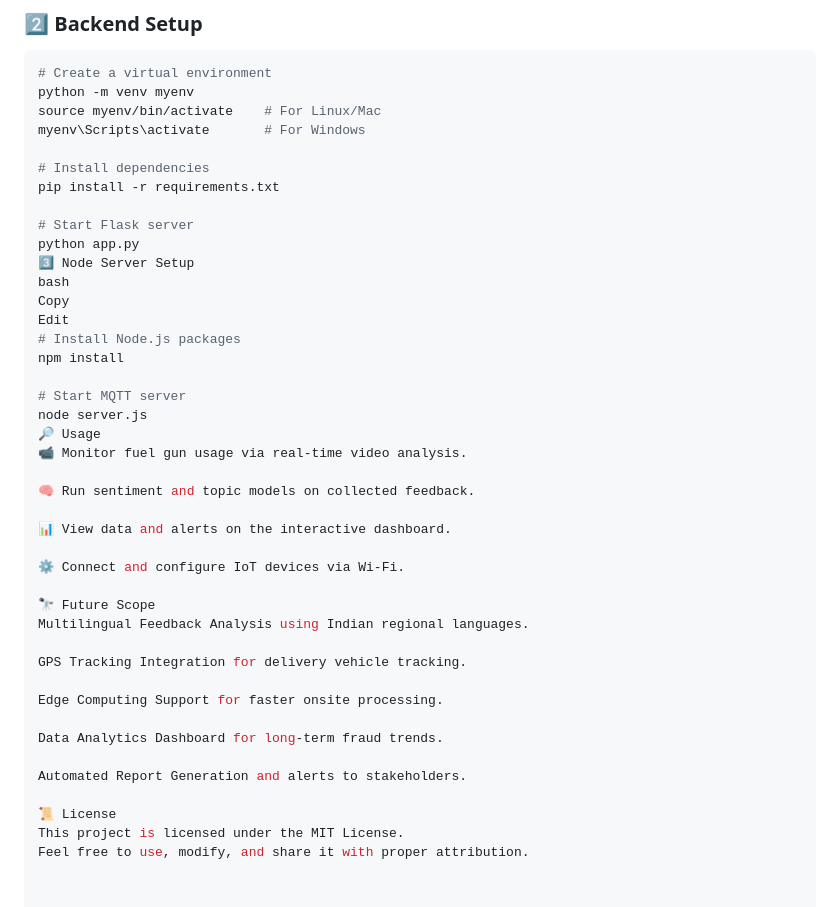
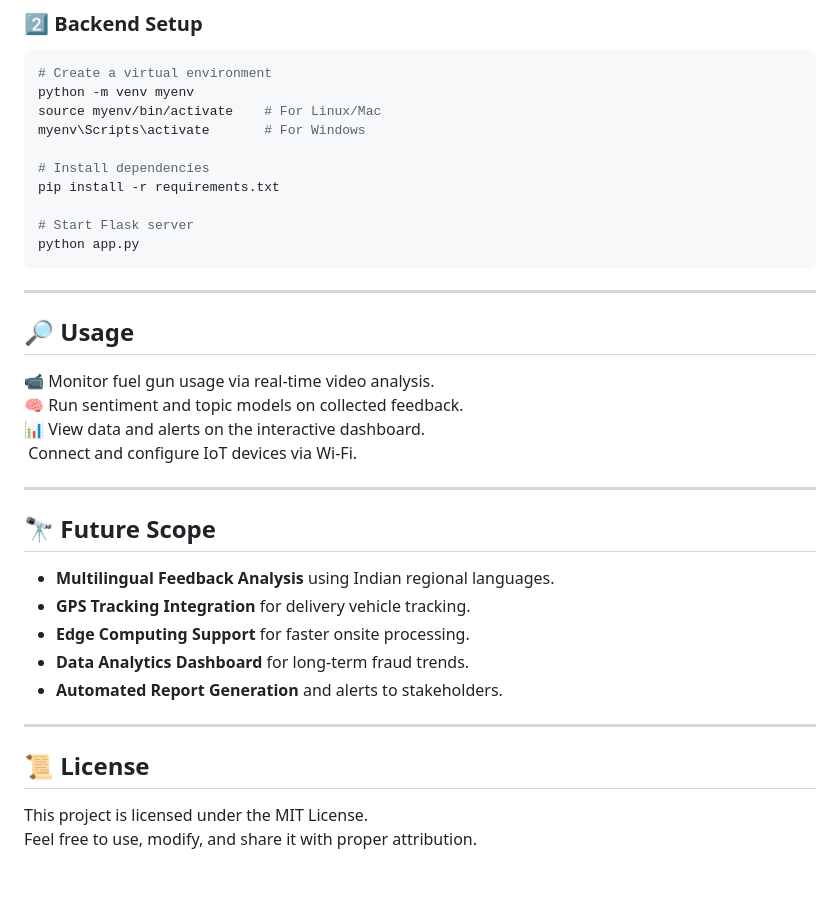
Before and after one commit to anushkag21/Fuel-Fraud-Detection, a Markdown page: README.md, the part around one of its changes. GitHub-like rendering.

````diff
--- a/README.md
+++ b/README.md
@@ -88,35 +88,29 @@ pip install -r requirements.txt
 
 # Start Flask server
 python app.py
-3️⃣ Node Server Setup
-bash
-Copy
-Edit
-# Install Node.js packages
-npm install
+```
 
-# Start MQTT server
-node server.js
-🔎 Usage
+---
+
+## 🔎 Usage
+
 📹 Monitor fuel gun usage via real-time video analysis.
+🧠 Run sentiment and topic models on collected feedback.
+📊 View data and alerts on the interactive dashboard.
+️ Connect and configure IoT devices via Wi-Fi.
 
-🧠 Run sentiment and topic models on collected feedback.
+---
 
-📊 View data and alerts on the interactive dashboard.
+## 🔭 Future Scope
 
-⚙️ Connect and configure IoT devices via Wi-Fi.
+- **Multilingual Feedback Analysis** using Indian regional languages.
+- **GPS Tracking Integration** for delivery vehicle tracking.
+- **Edge Computing Support** for faster onsite processing.
+- **Data Analytics Dashboard** for long-term fraud trends.
+- **Automated Report Generation** and alerts to stakeholders.
 
-🔭 Future Scope
-Multilingual Feedback Analysis using Indian regional languages.
+---
 
-GPS Tracking Integration for delivery vehicle tracking.
-
-Edge Computing Support for faster onsite processing.
-
-Data Analytics Dashboard for long-term fraud trends.
-
-Automated Report Generation and alerts to stakeholders.
-
-📜 License
+## 📜 License
 This project is licensed under the MIT License.
 Feel free to use, modify, and share it with proper attribution.
````
Also changed, not shown: other parts of README.md (+8 -8 lines).
